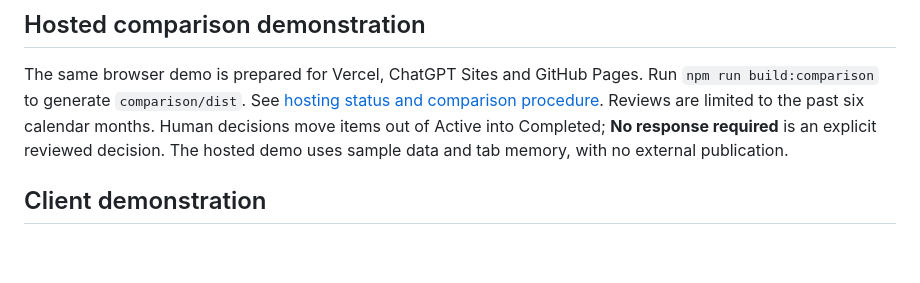
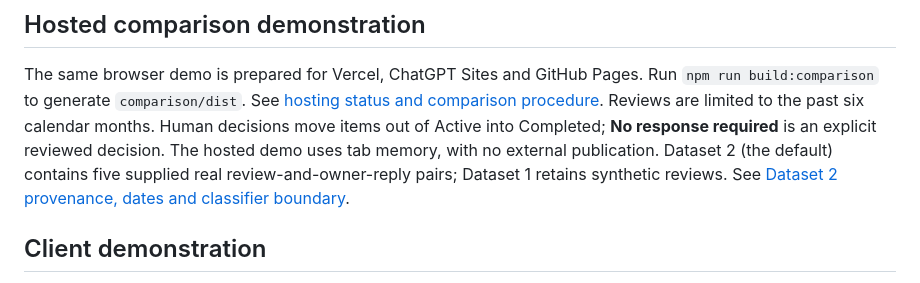
Before and after one commit to withJia-tech/Compliment-Complaint-Reviewer, a Markdown page: README.md, the part around the change. Rendered like a GitHub page; blank space fills up the shorter version.

Commit message:
Add Dataset 2 with source boundaries and verified hosting

```diff
--- a/README.md
+++ b/README.md
@@ -29,7 +29,9 @@ Run `npm run build:comparison` to generate `comparison/dist`. See
 [hosting status and comparison procedure](docs/HOSTING_COMPARISON.md).
 Reviews are limited to the past six calendar months. Human decisions move items out
 of Active into Completed; **No response required** is an explicit reviewed decision.
-The hosted demo uses sample data and tab memory, with no external publication.
+The hosted demo uses tab memory, with no external publication. Dataset 2 (the default)
+contains five supplied real review-and-owner-reply pairs; Dataset 1 retains synthetic reviews.
+See [Dataset 2 provenance, dates and classifier boundary](docs/DATASET_2.md).
 
 ## Client demonstration
 
```
Also changed, not shown: docs/DATASET_2.md (added, +77 -0 lines), docs/HOSTING_COMPARISON.md (+33 -13 lines), docs/screenshots/review-desk-dataset2.jpg (added), docs/screenshots/review-desk-pages-dataset2.jpg (added), 14 other files.
